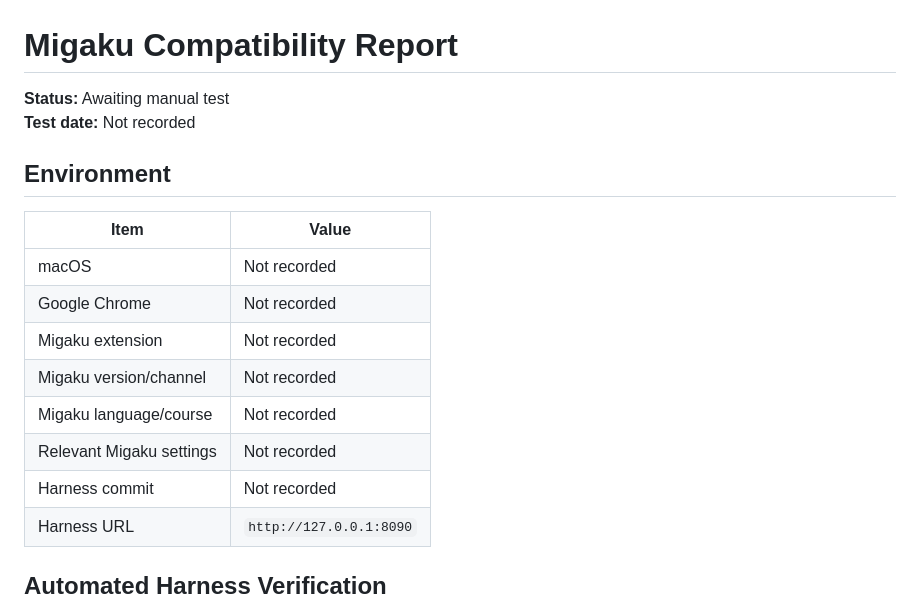
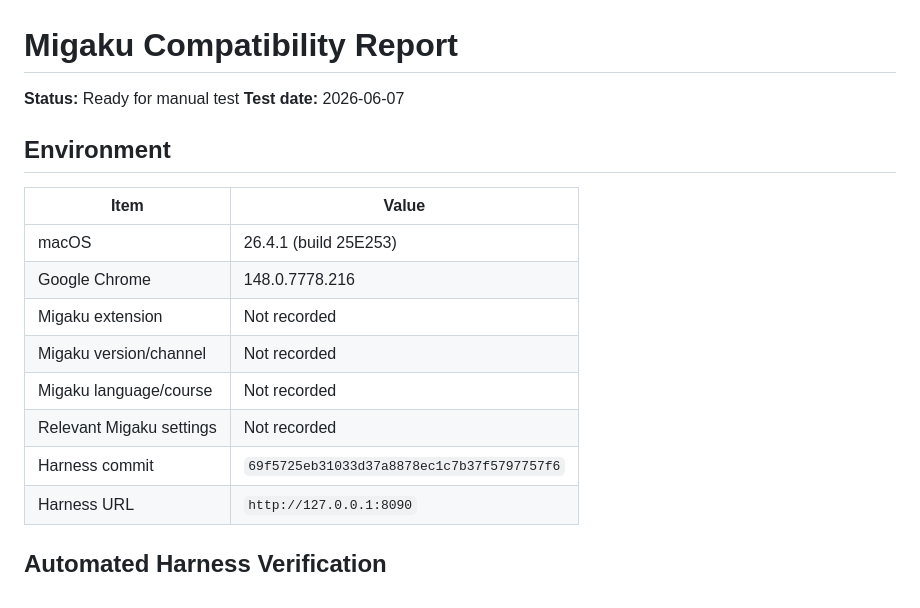
Before and after one commit to bibimoni/orphion, a Markdown page: docs/phase0/migaku-compatibility-report.md, the part around the change. Rendered like a GitHub page.

Commit message:
docs: prepare Phase 0 test report

```diff
--- a/docs/phase0/migaku-compatibility-report.md
+++ b/docs/phase0/migaku-compatibility-report.md
@@ -1,19 +1,19 @@
 # Migaku Compatibility Report
 
-**Status:** Awaiting manual test
-**Test date:** Not recorded
+**Status:** Ready for manual test
+**Test date:** 2026-06-07
 
 ## Environment
 
 | Item | Value |
 |---|---|
-| macOS | Not recorded |
-| Google Chrome | Not recorded |
+| macOS | 26.4.1 (build 25E253) |
+| Google Chrome | 148.0.7778.216 |
 | Migaku extension | Not recorded |
 | Migaku version/channel | Not recorded |
 | Migaku language/course | Not recorded |
 | Relevant Migaku settings | Not recorded |
-| Harness commit | Not recorded |
+| Harness commit | `69f5725eb31033d37a8878ec1c7b37f5797757f6` |
 | Harness URL | `http://127.0.0.1:8090` |
 
 ## Automated Harness Verification
```
Also changed, not shown: docs/phase0/migaku-test-procedure.md (line endings or trailing spaces).
